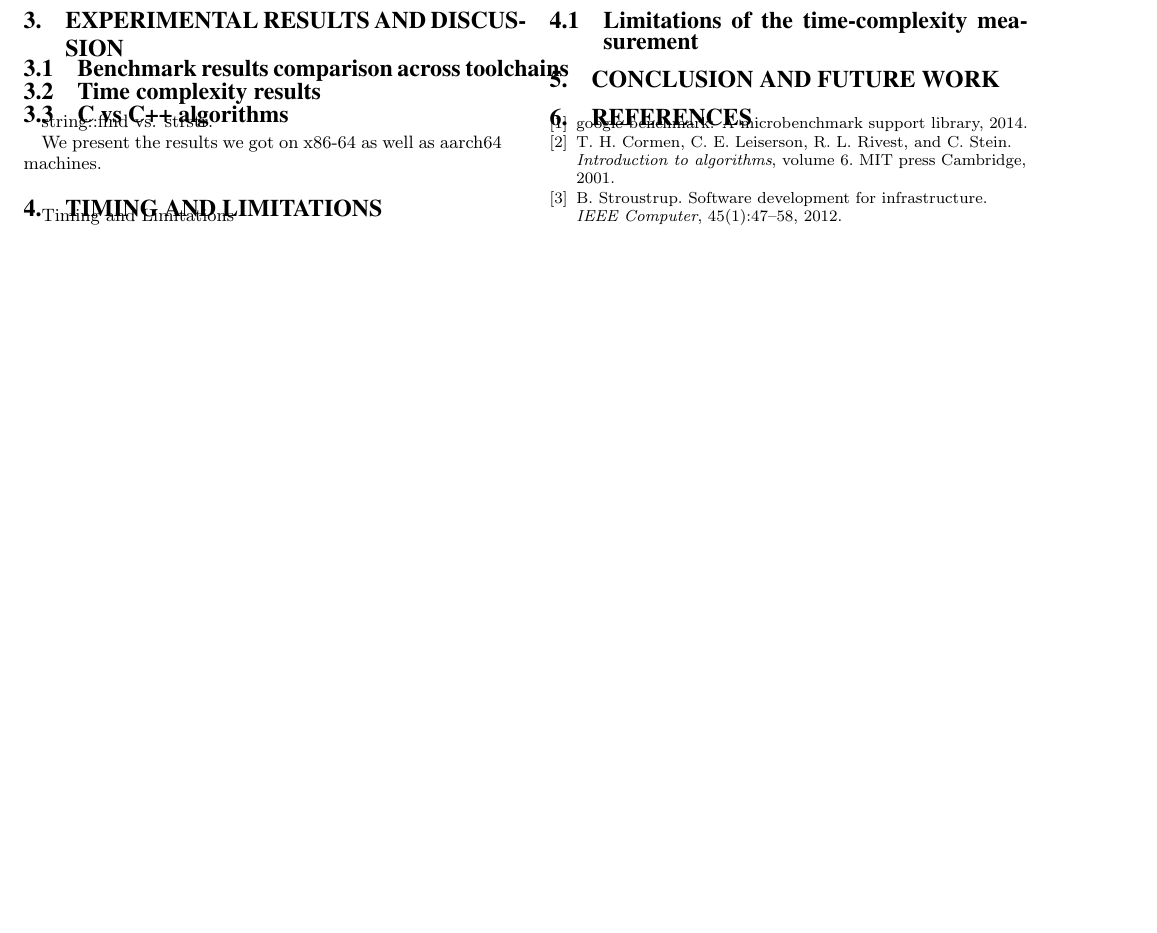
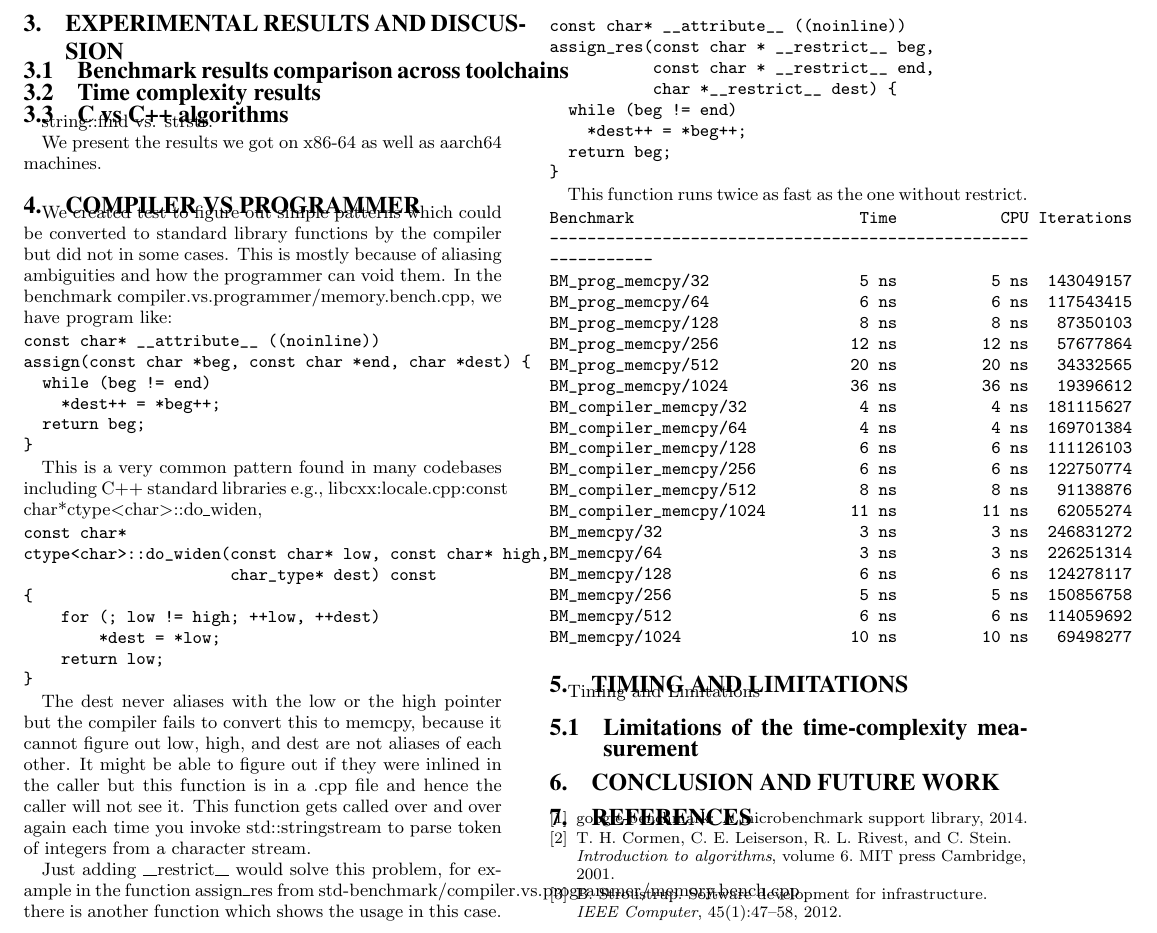
Before and after one commit to hiraditya/std-benchmark, a LaTeX paper (docs/std-benchmark.tex): part of page 2 of 2, cut so that both start at the same text, the shorter picture padded with empty space. Compiled offline with pdfLaTeX.

Commit message:
doc for memcpy in programmer vs compiler

```diff
--- a/docs/std-benchmark.tex
+++ b/docs/std-benchmark.tex
@@ -95,6 +95,82 @@ string::find vs. strstr.
 
 We present the results we got on x86-64 as well as aarch64 machines.
 
+\section{compiler vs programmer}
+We created test to figure out simple patterns which could be converted to
+standard library functions by the compiler but did not in some cases. This is mostly
+because of aliasing ambiguities and how the programmer can void them.
+In the benchmark compiler.vs.programmer/memory.bench.cpp, we have program like:
+
+\begin{verbatim}
+const char* __attribute__ ((noinline))
+assign(const char *beg, const char *end, char *dest) {
+  while (beg != end)
+    *dest++ = *beg++;
+  return beg;
+}
+\end{verbatim}
+
+This is a very common pattern found in many codebases including C++ standard libraries e.g.,
+libcxx:locale.cpp:const char*ctype<char>::do\_widen,
+
+\begin{verbatim}
+const char*
+ctype<char>::do_widen(const char* low, const char* high,
+                      char_type* dest) const
+{
+    for (; low != high; ++low, ++dest)
+        *dest = *low;
+    return low;
+}
+\end{verbatim}
+
+The dest never aliases with the low or the high pointer but the compiler fails to convert
+this to memcpy, because it cannot figure out low, high, and dest are not aliases of each other.
+It might be able to figure out if they were inlined in the caller but this function is in a .cpp
+file and hence the caller will not see it. This function gets called over and over again
+each time you invoke std::stringstream to parse token of integers from a character stream.
+
+Just adding \_\_restrict\_\_ would solve this problem, for example in the function assign\_res from
+std-benchmark/compiler.vs.programmer/memory.bench.cpp there is another function which shows the
+usage in this case.
+
+\begin{verbatim}
+const char* __attribute__ ((noinline))
+assign_res(const char * __restrict__ beg,
+           const char * __restrict__ end,
+           char *__restrict__ dest) {
+  while (beg != end)
+    *dest++ = *beg++;
+  return beg;
+}
+\end{verbatim}
+
+This function runs twice as fast as the one without restrict.
+
+\begin{verbatim}
+Benchmark                        Time           CPU Iterations
+--------------------------------------------------------------
+BM_prog_memcpy/32                5 ns          5 ns  143049157
+BM_prog_memcpy/64                6 ns          6 ns  117543415
+BM_prog_memcpy/128               8 ns          8 ns   87350103
+BM_prog_memcpy/256              12 ns         12 ns   57677864
+BM_prog_memcpy/512              20 ns         20 ns   34332565
+BM_prog_memcpy/1024             36 ns         36 ns   19396612
+BM_compiler_memcpy/32            4 ns          4 ns  181115627
+BM_compiler_memcpy/64            4 ns          4 ns  169701384
+BM_compiler_memcpy/128           6 ns          6 ns  111126103
+BM_compiler_memcpy/256           6 ns          6 ns  122750774
+BM_compiler_memcpy/512           8 ns          8 ns   91138876
+BM_compiler_memcpy/1024         11 ns         11 ns   62055274
+BM_memcpy/32                     3 ns          3 ns  246831272
+BM_memcpy/64                     3 ns          3 ns  226251314
+BM_memcpy/128                    6 ns          6 ns  124278117
+BM_memcpy/256                    5 ns          5 ns  150856758
+BM_memcpy/512                    6 ns          6 ns  114059692
+BM_memcpy/1024                  10 ns         10 ns   69498277
+\end{verbatim}
+
+
 \section{Timing and Limitations}
 Timing and Limitations
 \subsection{Limitations of the time-complexity measurement}
```
